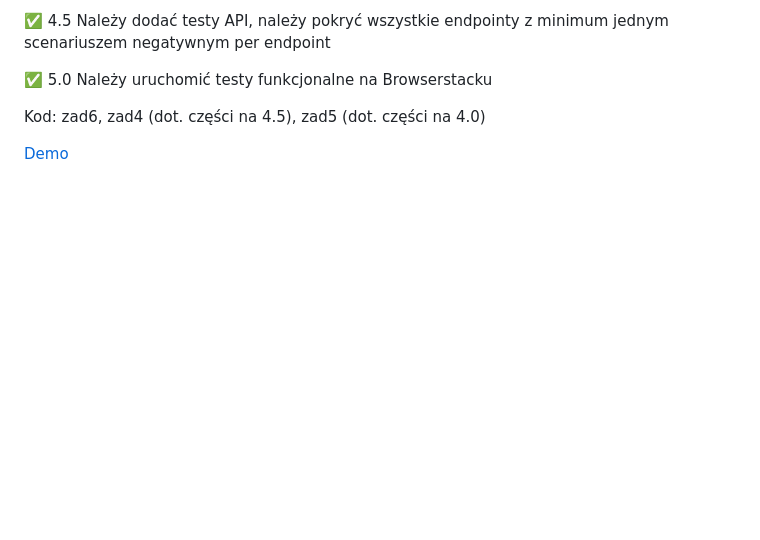
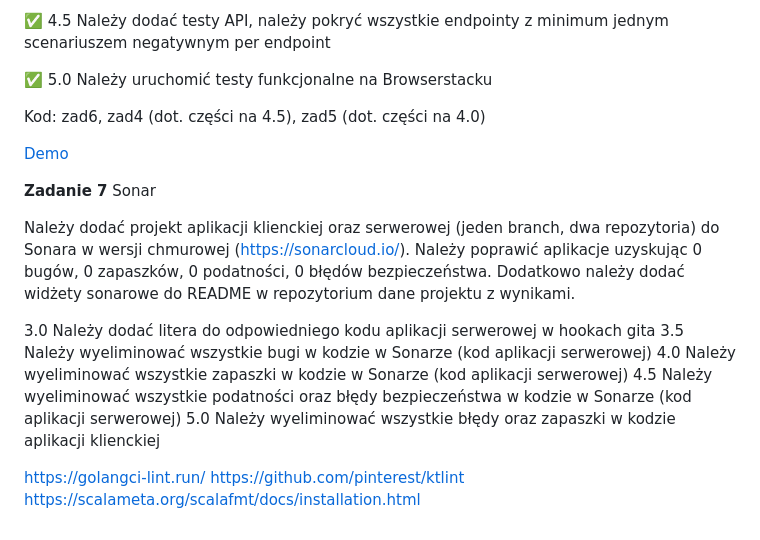
Before and after one commit to szymonf123/E-biznes, a Markdown page: README.md, the part around the change. GitHub-like rendering; blank space fills up the shorter version.

```diff
--- a/README.md
+++ b/README.md
@@ -103,3 +103,20 @@ Testy mają w sumie zawierać minimum 50 asercji (3.5). Mają również uruchami
 Kod: zad6, zad4 (dot. części na 4.5), zad5 (dot. części na 4.0)
 
 [Demo](https://ujchmura-my.sharepoint.com/:v:/r/personal/s_fortuna_student_uj_edu_pl/Documents/E-biznes%20Demos/Szymon%20Fortuna%20zad6%20demo.mp4?csf=1&web=1&nav=eyJyZWZlcnJhbEluZm8iOnsicmVmZXJyYWxBcHAiOiJPbmVEcml2ZUZvckJ1c2luZXNzIiwicmVmZXJyYWxBcHBQbGF0Zm9ybSI6IldlYiIsInJlZmVycmFsTW9kZSI6InZpZXciLCJyZWZlcnJhbFZpZXciOiJNeUZpbGVzTGlua0NvcHkifX0&e=xjjvGC)
+
+
+
+**Zadanie 7** Sonar
+
+Należy dodać projekt aplikacji klienckiej oraz serwerowej (jeden branch, dwa repozytoria) do Sonara w wersji chmurowej (https://sonarcloud.io/). Należy poprawić aplikacje uzyskując 0 bugów,
+0 zapaszków, 0 podatności, 0 błędów bezpieczeństwa. Dodatkowo należy dodać widżety sonarowe do README w repozytorium dane projektu z wynikami.
+
+3.0 Należy dodać litera do odpowiedniego kodu aplikacji serwerowej w hookach gita
+3.5 Należy wyeliminować wszystkie bugi w kodzie w Sonarze (kod aplikacji serwerowej)
+4.0 Należy wyeliminować wszystkie zapaszki w kodzie w Sonarze (kod aplikacji serwerowej)
+4.5 Należy wyeliminować wszystkie podatności oraz błędy bezpieczeństwa w kodzie w Sonarze (kod aplikacji serwerowej)
+5.0 Należy wyeliminować wszystkie błędy oraz zapaszki w kodzie aplikacji klienckiej
+
+https://golangci-lint.run/
+https://github.com/pinterest/ktlint
+https://scalameta.org/scalafmt/docs/installation.html
```
